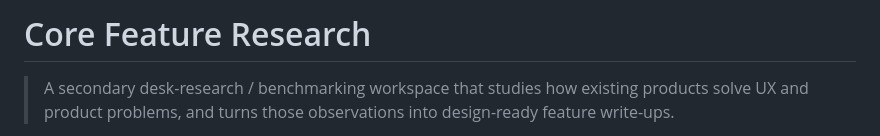
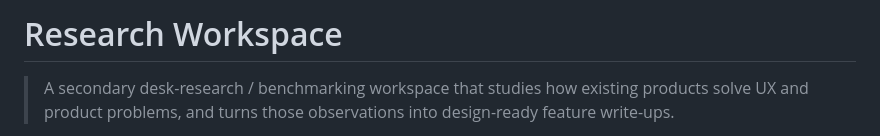
Before and after one commit to rekyb/research-workspace, a Markdown page: README.md, the part around the change. GitHub-like rendering.

```diff
--- a/README.md
+++ b/README.md
@@ -1,4 +1,4 @@
-# Core Feature Research
+# Research Workspace
 
 > A secondary desk-research / benchmarking workspace that studies how existing
 > products solve UX and product problems, and turns those observations into
```
Also changed, not shown: CLAUDE.md (+1 -1 lines).
